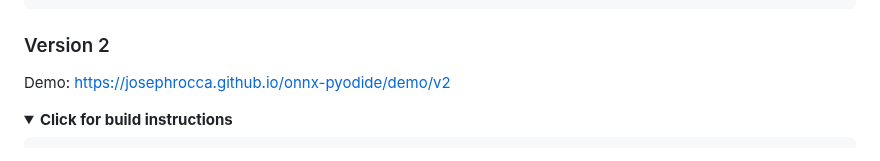
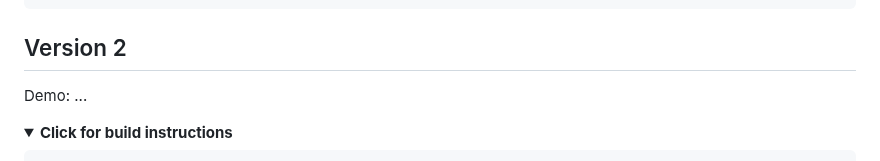
Before and after one commit to josephrocca/onnx-pyodide, a Markdown page: README.md, the part around one of its changes. GitHub-like rendering; folded sections open.

````diff
--- a/README.md
+++ b/README.md
@@ -58,9 +58,9 @@ ImportError: dynamic module does not define module export function (PyInit_onnx_
 ```
 </details>
 
-### Version 2
+## Version 2
 
-Demo: https://josephrocca.github.io/onnx-pyodide/demo/v2
+Demo: ...
 
 <details>
   <summary><b>Click for build instructions</b></summary>
````
Also changed, not shown: other parts of README.md (+2 -62 lines).
